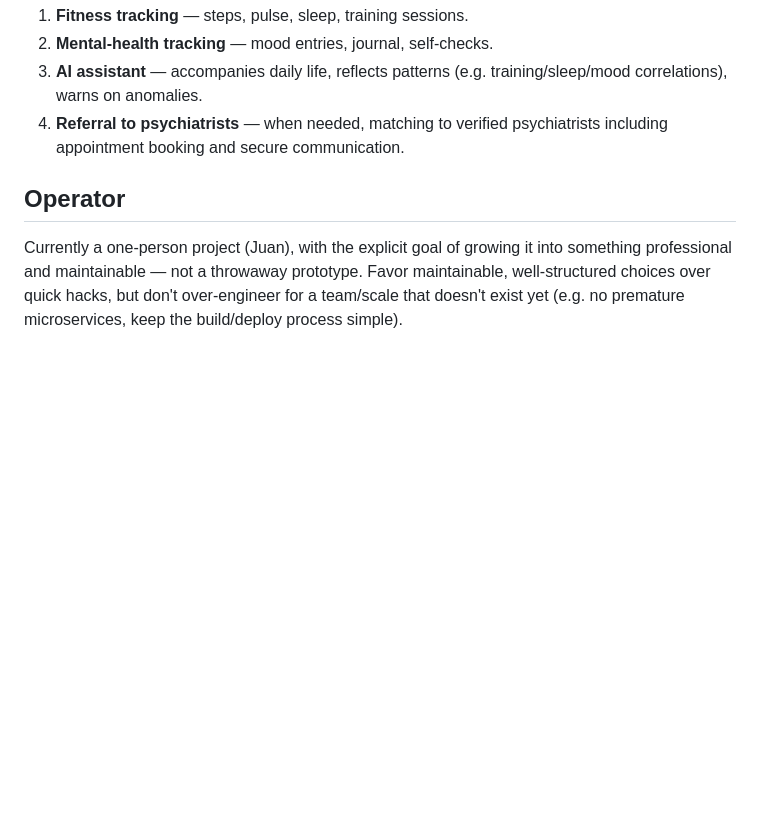
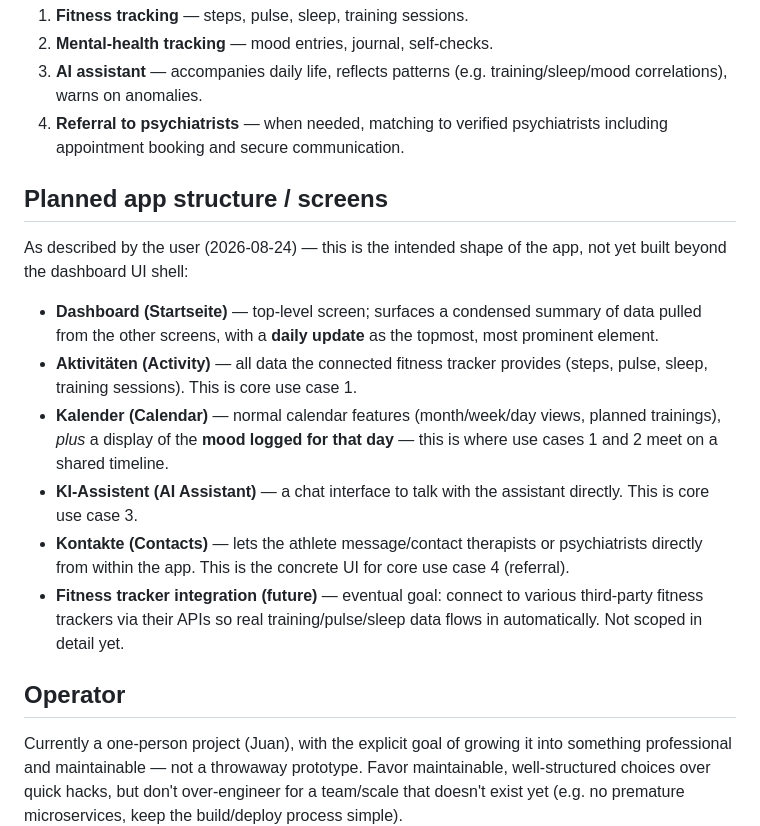
Before and after one commit to Juanmut2003/Mindfield, a Markdown page: CLAUDE.md, the part around one of its changes. GitHub-like rendering; blank space fills up the shorter version.

```diff
--- a/CLAUDE.md
+++ b/CLAUDE.md
@@ -17,6 +17,17 @@ Ambitious amateur and competitive athletes with elevated mental-strain risk (per
 3. **AI assistant** — accompanies daily life, reflects patterns (e.g. training/sleep/mood correlations), warns on anomalies.
 4. **Referral to psychiatrists** — when needed, matching to verified psychiatrists including appointment booking and secure communication.
 
+## Planned app structure / screens
+
+As described by the user (2026-08-24) — this is the intended shape of the app, not yet built beyond the dashboard UI shell:
+
+- **Dashboard (Startseite)** — top-level screen; surfaces a condensed summary of data pulled from the other screens, with a **daily update** as the topmost, most prominent element.
+- **Aktivitäten (Activity)** — all data the connected fitness tracker provides (steps, pulse, sleep, training sessions). This is core use case 1.
+- **Kalender (Calendar)** — normal calendar features (month/week/day views, planned trainings), *plus* a display of the **mood logged for that day** — this is where use cases 1 and 2 meet on a shared timeline.
+- **KI-Assistent (AI Assistant)** — a chat interface to talk with the assistant directly. This is core use case 3.
+- **Kontakte (Contacts)** — lets the athlete message/contact therapists or psychiatrists directly from within the app. This is the concrete UI for core use case 4 (referral).
+- **Fitness tracker integration (future)** — eventual goal: connect to various third-party fitness trackers via their APIs so real training/pulse/sleep data flows in automatically. Not scoped in detail yet.
+
 ## Operator
 
 Currently a one-person project (Juan), with the explicit goal of growing it into something professional and maintainable — not a throwaway prototype. Favor maintainable, well-structured choices over quick hacks, but don't over-engineer for a team/scale that doesn't exist yet (e.g. no premature microservices, keep the build/deploy process simple).
```
Also changed, not shown: other parts of CLAUDE.md (+12 -1 lines), README.md (added, +57 -0 lines).
